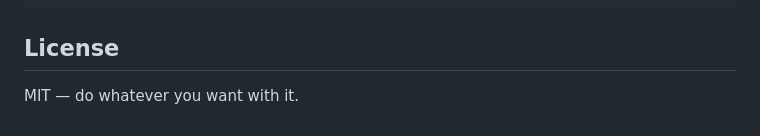
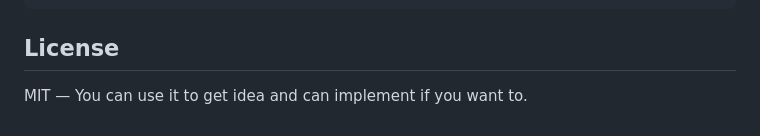
Before and after one commit to RohanSharmaHub/Restaurant_Automation, a Markdown page: README.md, the part around the change. Drawn GitHub-style.

Commit message:
Update license description in README.md

```diff
--- a/README.md
+++ b/README.md
@@ -176,4 +176,4 @@ URL                       Blueprint.endpoint                Who
 
 ## License
 
-MIT — do whatever you want with it.
+MIT — You can use it to get idea and can implement if you want to.
```
